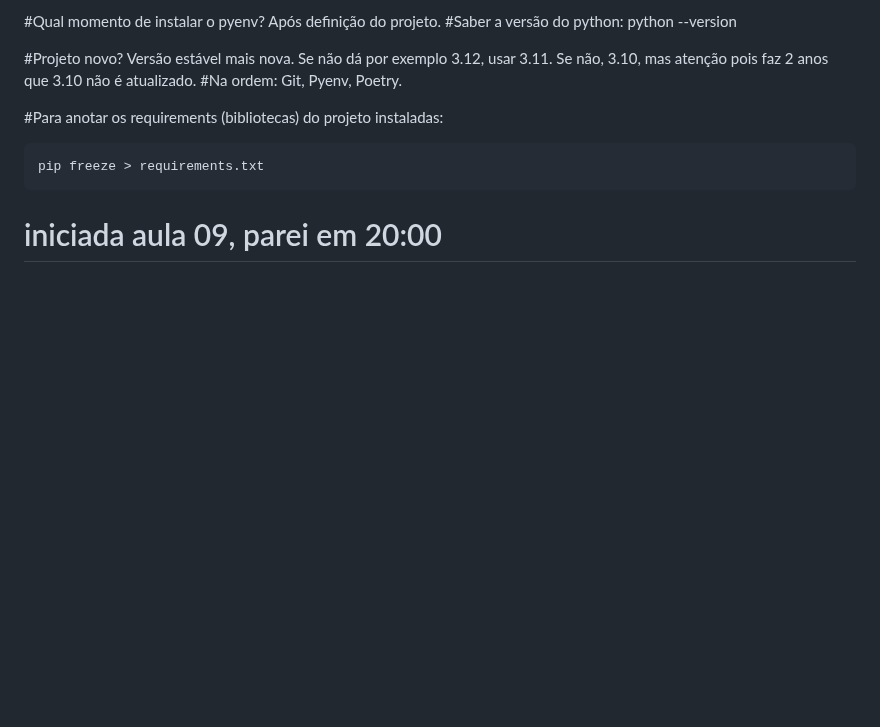
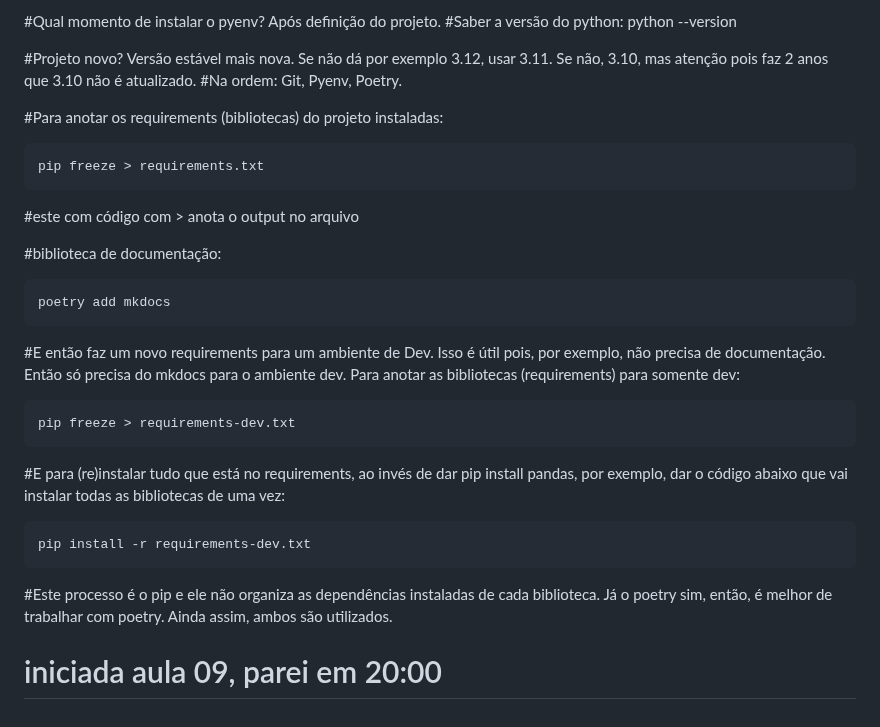
Before and after one commit to alencardoug/EngDados, a Markdown page: Aula06/README.md, the part around the change. GitHub-like rendering; blank space fills up the shorter version.

Commit message:
Atualizar o README.md

````diff
--- a/Aula06/README.md
+++ b/Aula06/README.md
@@ -736,4 +736,23 @@ except Exception as e:
 pip freeze > requirements.txt
 ```
 
+#este com código com > anota o output no arquivo
+
+#biblioteca de documentação:
+```bash
+poetry add mkdocs
+```
+
+#E então faz um novo requirements para um ambiente de Dev. Isso é útil pois, por exemplo, não precisa de documentação. Então só precisa do mkdocs para o ambiente dev. Para anotar as bibliotecas (requirements) para somente dev:
+```bash
+pip freeze > requirements-dev.txt
+```
+
+#E para (re)instalar tudo que está no requirements, ao invés de dar pip install pandas, por exemplo, dar o código abaixo que vai instalar todas as bibliotecas de uma vez:
+```bash
+pip install -r requirements-dev.txt
+```
+
+#Este processo é o pip e ele não organiza as dependências instaladas de cada biblioteca. Já o poetry sim, então, é melhor de trabalhar com poetry. Ainda assim, ambos são utilizados.
+
 # iniciada aula 09, parei em 20:00
````
